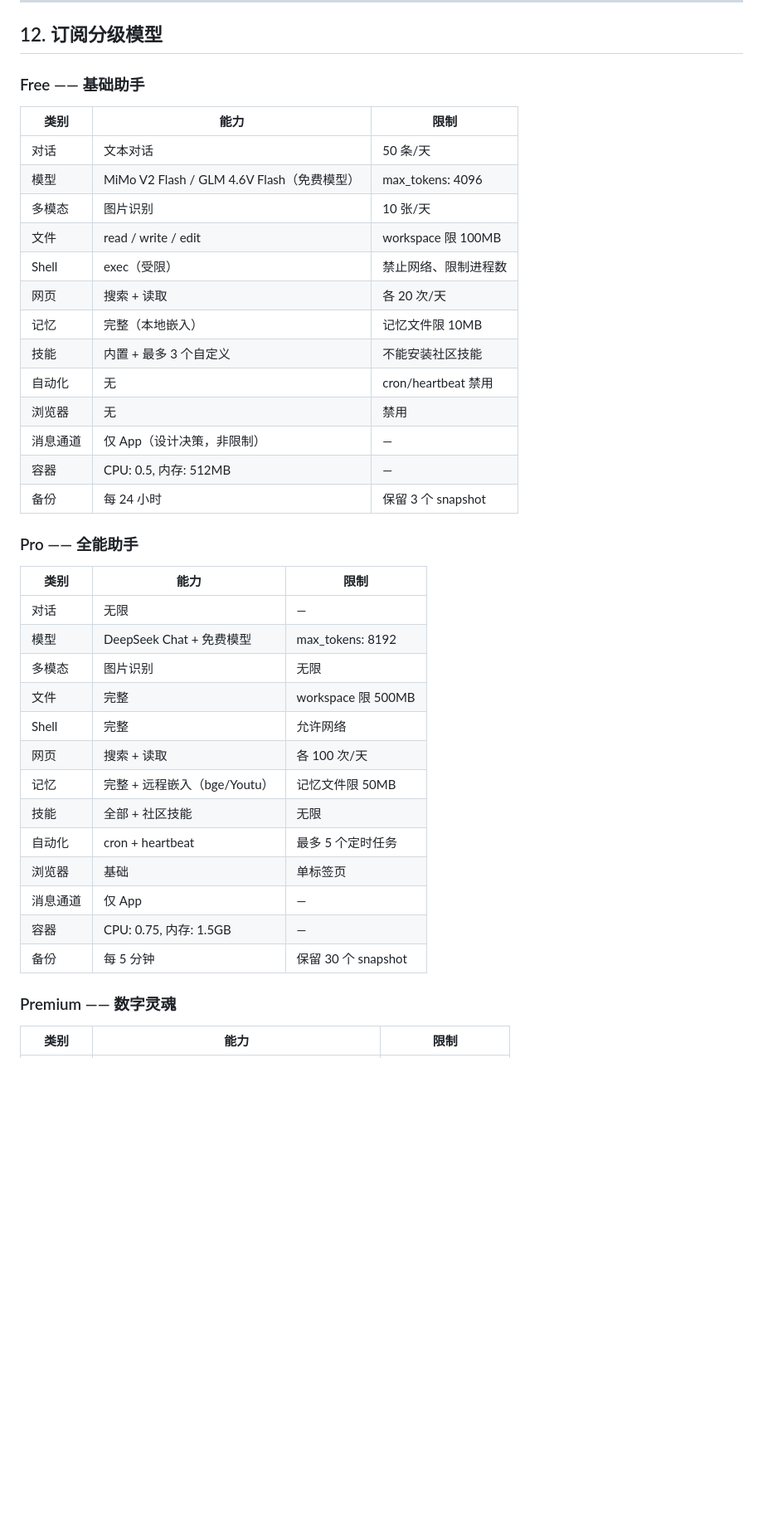
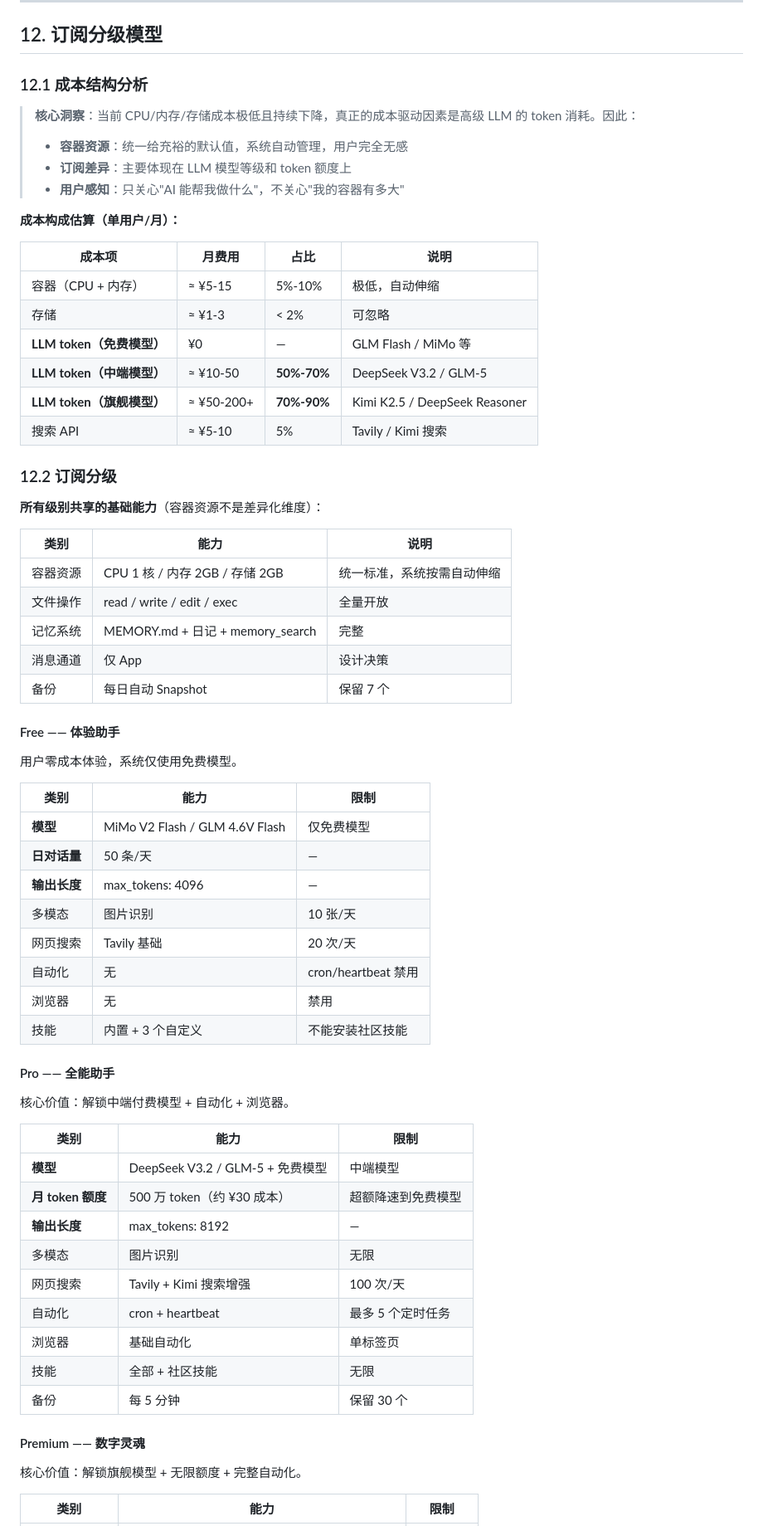
Before and after one commit to Garylauchina/ClawBowl, a Markdown page: DESIGN.md, the part around one of its changes. Shown at 83% size. GitHub-like rendering; blank space fills up the shorter version.

```diff
--- a/DESIGN.md
+++ b/DESIGN.md
@@ -458,43 +455,70 @@ Agent 回复中可夹带**结构化指令**，iOS App 解析后执行本地操
 
 ## 12. 订阅分级模型
 
-### Free —— 基础助手
+### 12.1 成本结构分析
+
+> **核心洞察**：当前 CPU/内存/存储成本极低且持续下降，真正的成本驱动因素是高级 LLM 的 token 消耗。因此：
+> - **容器资源**：统一给充裕的默认值，系统自动管理，用户完全无感
+> - **订阅差异**：主要体现在 LLM 模型等级和 token 额度上
+> - **用户感知**：只关心"AI 能帮我做什么"，不关心"我的容器有多大"
+
+**成本构成估算（单用户/月）：**
+
+| 成本项 | 月费用 | 占比 | 说明 |
+|---|---|---|---|
+| 容器（CPU + 内存） | ≈ ¥5-15 | 5%-10% | 极低，自动伸缩 |
+| 存储 | ≈ ¥1-3 | < 2% | 可忽略 |
+| **LLM token（免费模型）** | ¥0 | — | GLM Flash / MiMo 等 |
+| **LLM token（中端模型）** | ≈ ¥10-50 | **50%-70%** | DeepSeek V3.2 / GLM-5 |
+| **LLM token（旗舰模型）** | ≈ ¥50-200+ | **70%-90%** | Kimi K2.5 / DeepSeek Reasoner |
+| 搜索 API | ≈ ¥5-10 | 5% | Tavily / Kimi 搜索 |
+
+### 12.2 订阅分级
+
+**所有级别共享的基础能力**（容器资源不是差异化维度）：
+
+| 类别 | 能力 | 说明 |
+|---|---|---|
+| 容器资源 | CPU 1 核 / 内存 2GB / 存储 2GB | 统一标准，系统按需自动伸缩 |
+| 文件操作 | read / write / edit / exec | 全量开放 |
+| 记忆系统 | MEMORY.md + 日记 + memory_search | 完整 |
+| 消息通道 | 仅 App | 设计决策 |
+| 备份 | 每日自动 Snapshot | 保留 7 个 |
+
+#### Free —— 体验助手
+
+用户零成本体验，系统仅使用免费模型。
 
 | 类别 | 能力 | 限制 |
 |------|------|------|
-| 对话 | 文本对话 | 50 条/天 |
-| 模型 | MiMo V2 Flash / GLM 4.6V Flash（免费模型） | max_tokens: 4096 |
+| **模型** | MiMo V2 Flash / GLM 4.6V Flash | 仅免费模型 |
+| **日对话量** | 50 条/天 | — |
+| **输出长度** | max_tokens: 4096 | — |
 | 多模态 | 图片识别 | 10 张/天 |
-| 文件 | read / write / edit | workspace 限 100MB |
-| Shell | exec（受限） | 禁止网络、限制进程数 |
-| 网页 | 搜索 + 读取 | 各 20 次/天 |
-| 记忆 | 完整（本地嵌入） | 记忆文件限 10MB |
-| 技能 | 内置 + 最多 3 个自定义 | 不能安装社区技能 |
+| 网页搜索 | Tavily 基础 | 20 次/天 |
 | 自动化 | 无 | cron/heartbeat 禁用 |
 | 浏览器 | 无 | 禁用 |
-| 消息通道 | 仅 App（设计决策，非限制） | — |
-| 容器 | CPU: 0.5, 内存: 512MB | — |
-| 备份 | 每 24 小时 | 保留 3 个 snapshot |
+| 技能 | 内置 + 3 个自定义 | 不能安装社区技能 |
 
-### Pro —— 全能助手
+#### Pro —— 全能助手
+
+核心价值：解锁中端付费模型 + 自动化 + 浏览器。
 
 | 类别 | 能力 | 限制 |
 |------|------|------|
-| 对话 | 无限 | — |
-| 模型 | DeepSeek Chat + 免费模型 | max_tokens: 8192 |
+| **模型** | DeepSeek V3.2 / GLM-5 + 免费模型 | 中端模型 |
+| **月 token 额度** | 500 万 token（约 ¥30 成本） | 超额降速到免费模型 |
+| **输出长度** | max_tokens: 8192 | — |
 | 多模态 | 图片识别 | 无限 |
-| 文件 | 完整 | workspace 限 500MB |
-| Shell | 完整 | 允许网络 |
-| 网页 | 搜索 + 读取 | 各 100 次/天 |
-| 记忆 | 完整 + 远程嵌入（bge/Youtu） | 记忆文件限 50MB |
+| 网页搜索 | Tavily + Kimi 搜索增强 | 100 次/天 |
+| 自动化 | cron + heartbeat | 最多 5 个定时任务 |
+| 浏览器 | 基础自动化 | 单标签页 |
 | 技能 | 全部 + 社区技能 | 无限 |
-| 自动化 | cron + heartbeat | 最多 5 个定时任务 |
-| 浏览器 | 基础 | 单标签页 |
-| 消息通道 | 仅 App | — |
-| 容器 | CPU: 0.75, 内存: 1.5GB | — |
-| 备份 | 每 5 分钟 | 保留 30 个 snapshot |
+| 备份 | 每 5 分钟 | 保留 30 个 |
 
-### Premium —— 数字灵魂
+#### Premium —— 数字灵魂
+
+核心价值：解锁旗舰模型 + 无限额度 + 完整自动化。
 
 | 类别 | 能力 | 限制 |
 |------|------|------|
```
Also changed, not shown: other parts of DESIGN.md (+40 -37 lines).
